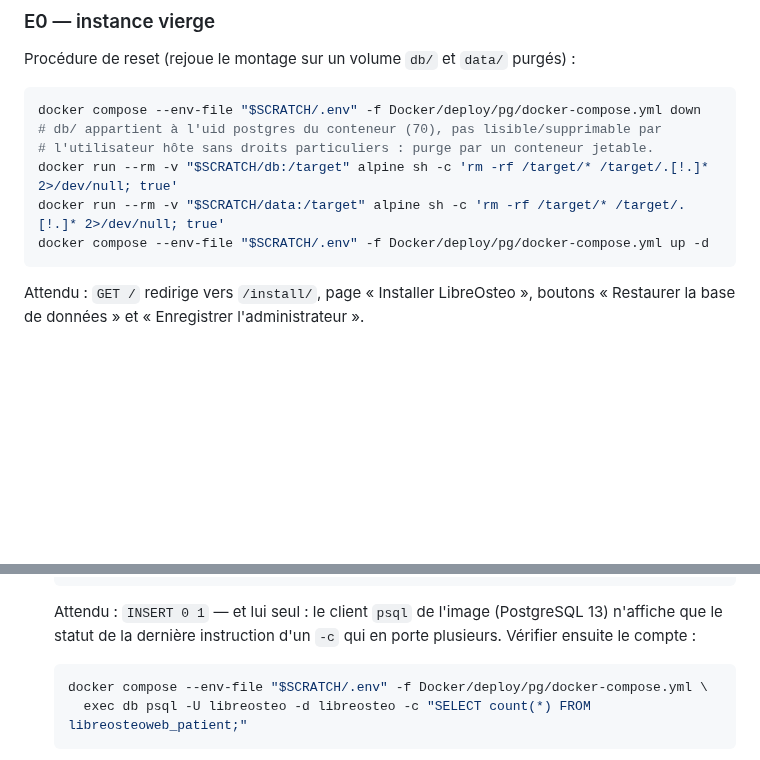
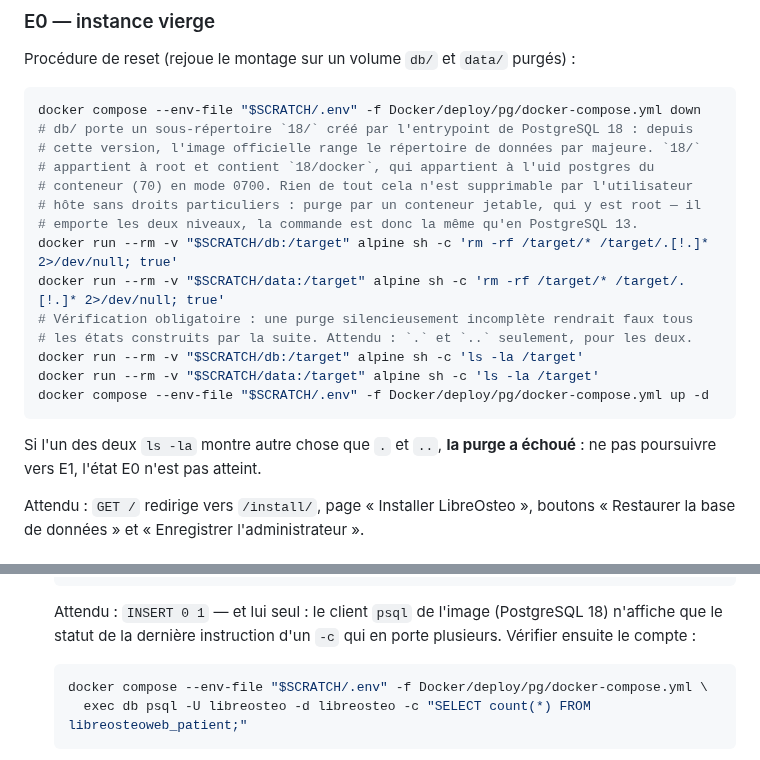
Before and after one commit to githubf-tfr/libreosteo, a Markdown page: docs/recette.md, 2 parts joined by grey strips. Rendered like a GitHub page; blank space fills up the shorter version.

````diff
--- a/docs/recette.md
+++ b/docs/recette.md
@@ -190,12 +190,23 @@ Procédure de reset (rejoue le montage sur un volume `db/` et `data/` purgés) :
 
 ```sh
 docker compose --env-file "$SCRATCH/.env" -f Docker/deploy/pg/docker-compose.yml down
-# db/ appartient à l'uid postgres du conteneur (70), pas lisible/supprimable par
-# l'utilisateur hôte sans droits particuliers : purge par un conteneur jetable.
+# db/ porte un sous-répertoire `18/` créé par l'entrypoint de PostgreSQL 18 : depuis
+# cette version, l'image officielle range le répertoire de données par majeure. `18/`
+# appartient à root et contient `18/docker`, qui appartient à l'uid postgres du
+# conteneur (70) en mode 0700. Rien de tout cela n'est supprimable par l'utilisateur
+# hôte sans droits particuliers : purge par un conteneur jetable, qui y est root — il
+# emporte les deux niveaux, la commande est donc la même qu'en PostgreSQL 13.
 docker run --rm -v "$SCRATCH/db:/target" alpine sh -c 'rm -rf /target/* /target/.[!.]* 2>/dev/null; true'
 docker run --rm -v "$SCRATCH/data:/target" alpine sh -c 'rm -rf /target/* /target/.[!.]* 2>/dev/null; true'
+# Vérification obligatoire : une purge silencieusement incomplète rendrait faux tous
+# les états construits par la suite. Attendu : `.` et `..` seulement, pour les deux.
+docker run --rm -v "$SCRATCH/db:/target" alpine sh -c 'ls -la /target'
+docker run --rm -v "$SCRATCH/data:/target" alpine sh -c 'ls -la /target'
 docker compose --env-file "$SCRATCH/.env" -f Docker/deploy/pg/docker-compose.yml up -d
 ```
+
+Si l'un des deux `ls -la` montre autre chose que `.` et `..`, **la purge a échoué** : ne
+pas poursuivre vers E1, l'état E0 n'est pas atteint.
 
 Attendu : `GET /` redirige vers `/install/`, page « Installer LibreOsteo », boutons
 « Restaurer la base de données » et « Enregistrer l'administrateur ».
@@ -567,7 +578,7 @@ réelle complète correspondante : `R-AUTH-02` (chapitre 3, Authentification).
       INSERT INTO libreosteoweb_patient SELECT * FROM copie;"
    ```
 
-   Attendu : `INSERT 0 1` — et lui seul : le client `psql` de l'image (PostgreSQL 13)
+   Attendu : `INSERT 0 1` — et lui seul : le client `psql` de l'image (PostgreSQL 18)
    n'affiche que le statut de la dernière instruction d'un `-c` qui en porte plusieurs.
    Vérifier ensuite le compte :
 
````
Also changed, not shown: other parts of docs/recette.md (+62 -0 lines).
